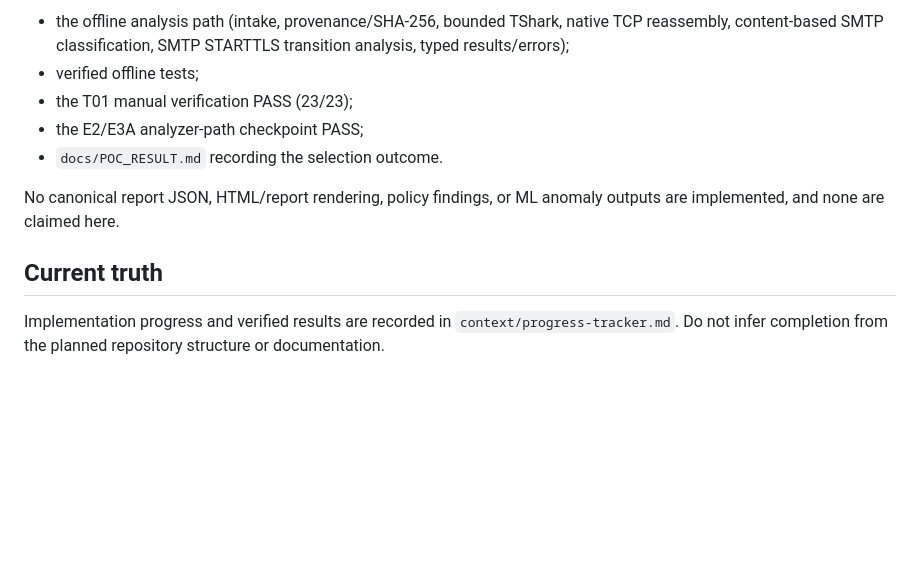
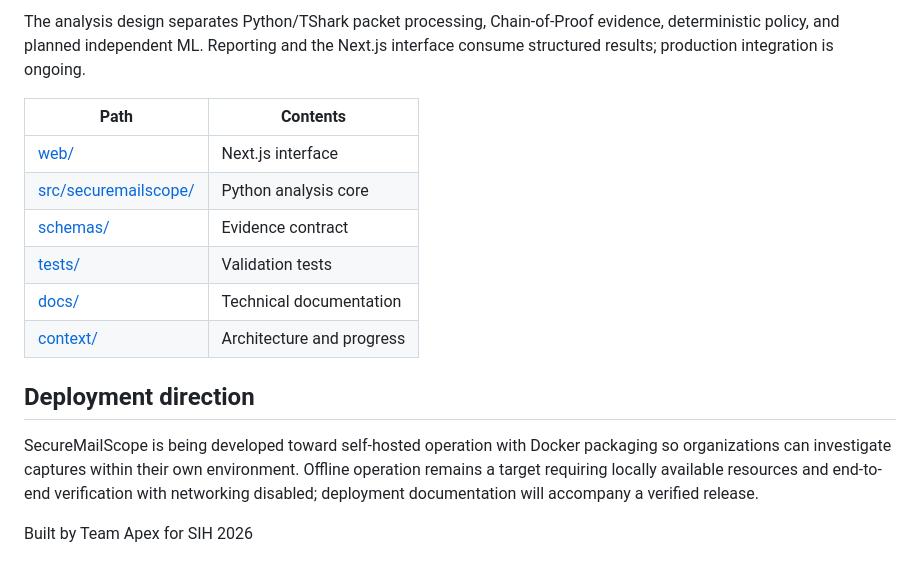
Before and after one commit to AnsariTazeem/SecureMailScope, a Markdown page: README.md, the part around one of its changes. GitHub-like rendering; blank space fills up the shorter version.

```diff
--- a/README.md
+++ b/README.md
@@ -54,12 +111,17 @@ The closed selection POC produced, and recorded in `docs/POC_RESULT.md`, only th
 
-- the offline analysis path (intake, provenance/SHA-256, bounded TShark, native TCP reassembly, content-based SMTP classification, SMTP STARTTLS transition analysis, typed results/errors);
-- verified offline tests;
-- the T01 manual verification PASS (23/23);
-- the E2/E3A analyzer-path checkpoint PASS;
-- `docs/POC_RESULT.md` recording the selection outcome.
+The analysis design separates Python/TShark packet processing, Chain-of-Proof evidence, deterministic policy, and planned independent ML. Reporting and the Next.js interface consume structured results; production integration is ongoing.
 
-No canonical report JSON, HTML/report rendering, policy findings, or ML anomaly outputs are implemented, and none are claimed here.
+| Path | Contents |
+| --- | --- |
+| [web/](web/) | Next.js interface |
+| [src/securemailscope/](src/securemailscope/) | Python analysis core |
+| [schemas/](schemas/) | Evidence contract |
+| [tests/](tests/) | Validation tests |
+| [docs/](docs/) | Technical documentation |
+| [context/](context/) | Architecture and progress |
 
-## Current truth
+## Deployment direction
 
-Implementation progress and verified results are recorded in `context/progress-tracker.md`. Do not infer completion from the planned repository structure or documentation.
+SecureMailScope is being developed toward self-hosted operation with Docker packaging so organizations can investigate captures within their own environment. Offline operation remains a target requiring locally available resources and end-to-end verification with networking disabled; deployment documentation will accompany a verified release.
+
+Built by Team Apex for SIH 2026
```
Also changed, not shown: other parts of README.md (+90 -33 lines), docs/images/finding-guidance-20261002.jpg (added), docs/images/overview-20261002.jpg (added), docs/images/proof-map-20261003.png (added), docs/images/session-investigation-20261002.jpg (added).
